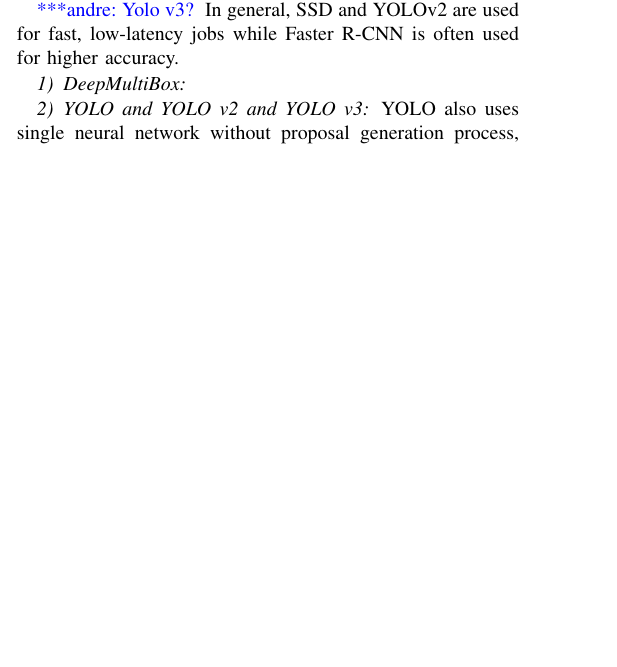
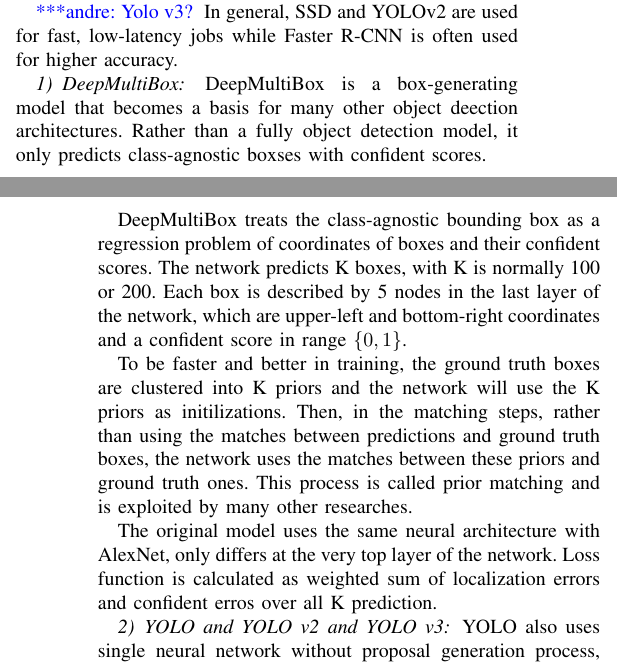
Before and after one commit to DungxNguyen/dlpaper, a LaTeX paper (main.tex): part of one column of page 1 of 3 before the commit and two parts of the columns of pages 1 and 2 of 4 after it, the two joined at a grey line, cut so that both start at the same text, the shorter picture padded with empty space. Compiled offline with pdfLaTeX; a missing font is replaced by an installed copy or a similar font; a LaTeX package or settings file that is missing is left out.

Commit message:
Deep Multi Box

```diff
--- a/main.tex
+++ b/main.tex
@@ -105,6 +105,13 @@ Original papers usually just report 1 single combination of these options, with
 In general, SSD and YOLOv2 are used for fast, low-latency jobs while Faster R-CNN is often used for higher accuracy.
 
 \subsubsection{DeepMultiBox}
+DeepMultiBox is a box-generating model that becomes a basis for many other object deection architectures. Rather than a fully object detection model, it only predicts class-agnostic boxses with confident scores.
+
+DeepMultiBox treats the class-agnostic bounding box as a regression problem of coordinates of boxes and their confident scores. The network predicts K boxes, with K is normally 100 or 200. Each box is described by 5 nodes in the last layer of the network, which are upper-left and bottom-right coordinates and a confident score in range $\{0, 1\}$.
+
+To be faster and better in training, the ground truth boxes are clustered into K priors and the network will use the K priors as initilizations. Then, in the matching steps, rather than using the matches between predictions and ground truth boxes, the network uses the matches between these priors and ground truth ones. This process is called prior matching and is exploited by many other researches.
+
+The original model uses the same neural architecture with AlexNet, only differs at the very top layer of the network. Loss function is calculated as weighted sum of localization errors and confident erros over all K prediction.
 
 
 \subsubsection{YOLO and YOLO v2 and YOLO v3}
```
